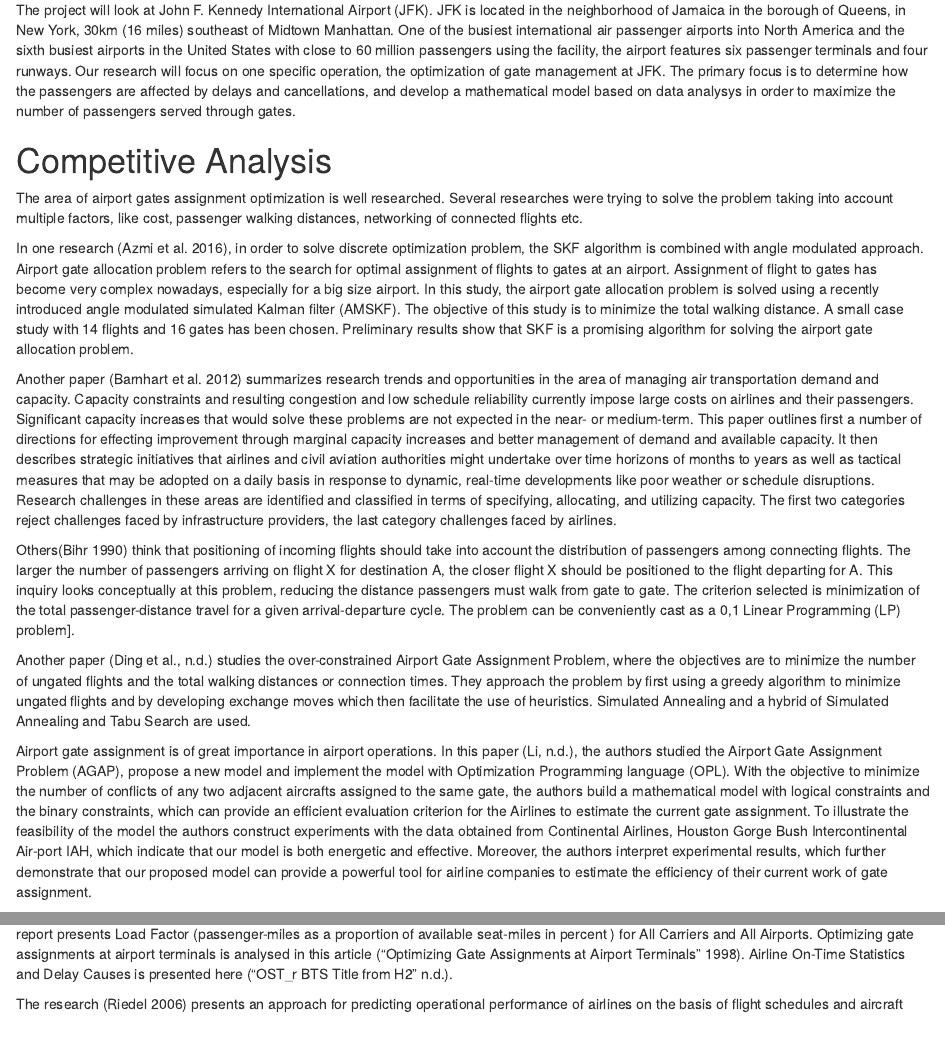
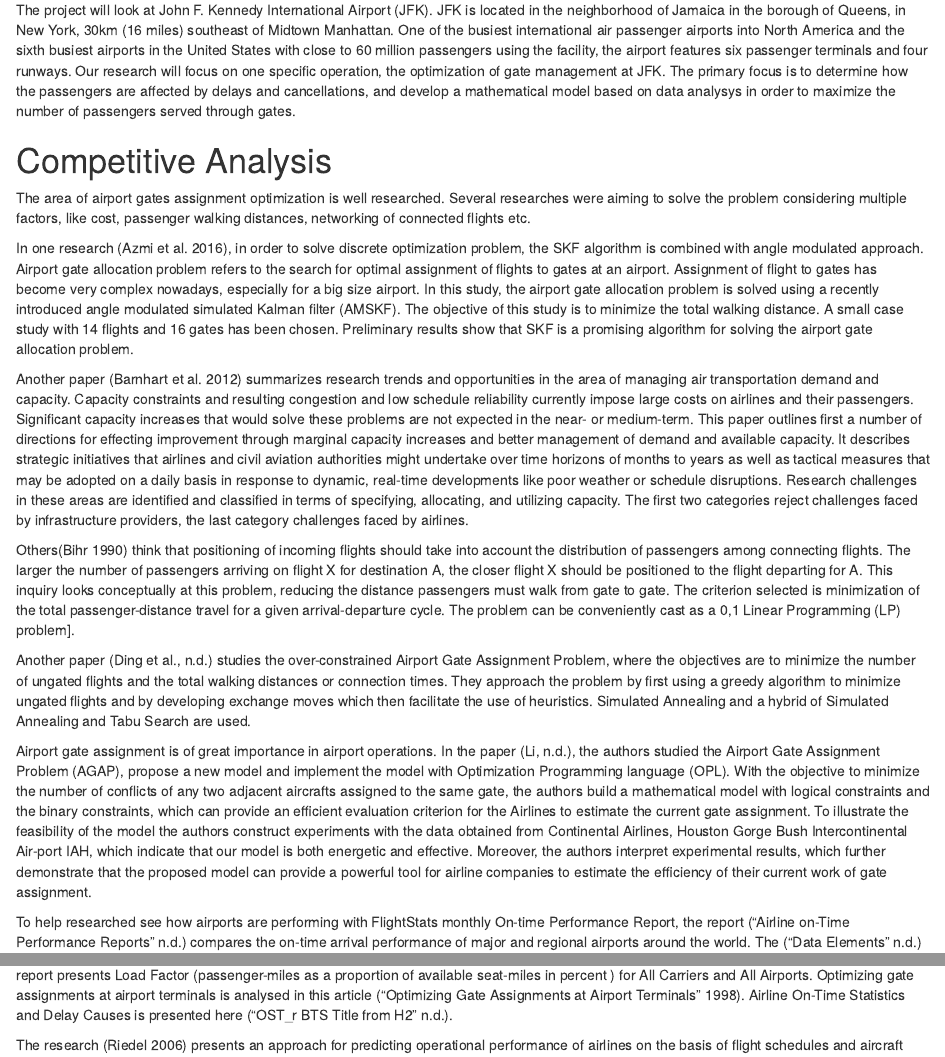
Before and after one commit to ivbsoftware/big-data-final, an R Markdown document (docs/rmd/final-project-group1.rmd): the page in a window 1100 px wide, from 940 px down, and a second part further down, joined at a grey line. Rendered offline with R 4.5, knitr and Pandoc, with nearby package versions; some code elsewhere in the file could not run offline.

Commit message:
updated competitive analysis
minimal changes

```diff
--- a/docs/rmd/final-project-group1.rmd
+++ b/docs/rmd/final-project-group1.rmd
@@ -55,19 +55,19 @@ Airplanes are parked at gates (in the apron) and where passengers wait to board
 The project will look at John F. Kennedy International Airport (JFK).  JFK is located in the neighborhood of Jamaica in the borough of Queens, in New York, 30km (16 miles) southeast of Midtown Manhattan. One of the busiest international air passenger airports into North America and the sixth busiest airports in the United States with close to 60 million passengers using the facility, the airport features six passenger terminals and four runways. Our research will focus on one specific operation, the optimization of gate management at JFK. The primary focus is to determine how the passengers are affected by delays and cancellations, and develop a mathematical model based on data analysys in order to maximize the number of passengers served through gates.
 
 # Competitive Analysis
-The area of airport gates assignment optimization is well researched. Several researches were trying to solve the problem taking into account multiple factors, like cost, passenger walking distances, networking of connected flights etc.
+The area of airport gates assignment optimization is well researched. Several researches were aiming to solve the problem considering multiple factors, like cost, passenger walking distances, networking of connected flights etc.
 
 In one research [@azmi_solving_2016], in order to solve discrete optimization problem, the SKF algorithm is combined with angle modulated approach. Airport gate allocation problem refers to the search for optimal assignment of flights to gates at an airport. Assignment of flight to gates has become very complex nowadays, especially for a big size airport. In this study, the airport gate allocation problem is solved using a recently introduced angle modulated simulated Kalman filter (AMSKF). The objective of this study is to minimize the total walking distance. A small case study with 14 flights and 16 gates has been chosen. Preliminary results show that SKF is a promising algorithm for solving the airport gate allocation problem.
 
-Another paper [@barnhart_demand_2012] summarizes research trends and opportunities in the area of managing air transportation demand and capacity. Capacity constraints and resulting congestion and low schedule reliability currently impose large costs on airlines and their passengers. Significant capacity increases that would solve these problems are not expected in the near- or medium-term. This paper outlines first a number of directions for effecting improvement through marginal capacity increases and better management of demand and available capacity. It then describes strategic initiatives that airlines and civil aviation authorities might undertake over time horizons of months to years as well as tactical measures that may be adopted on a daily basis in response to dynamic, real-time developments like poor weather or schedule disruptions. Research challenges in these areas are identified and classified in terms of specifying, allocating, and utilizing capacity. The first two categories reject challenges faced by infrastructure providers, the last category challenges faced by airlines.
+Another paper [@barnhart_demand_2012] summarizes research trends and opportunities in the area of managing air transportation demand and capacity. Capacity constraints and resulting congestion and low schedule reliability currently impose large costs on airlines and their passengers. Significant capacity increases that would solve these problems are not expected in the near- or medium-term. This paper outlines first a number of directions for effecting improvement through marginal capacity increases and better management of demand and available capacity. It describes strategic initiatives that airlines and civil aviation authorities might undertake over time horizons of months to years as well as tactical measures that may be adopted on a daily basis in response to dynamic, real-time developments like poor weather or schedule disruptions. Research challenges in these areas are identified and classified in terms of specifying, allocating, and utilizing capacity. The first two categories reject challenges faced by infrastructure providers, the last category challenges faced by airlines.
 
 Others[@bihr_conceptual_1990] think that positioning of incoming flights should take into account the distribution of passengers among connecting flights. The larger the number of passengers arriving on flight X for destination A, the closer flight X should be positioned to the flight departing for A. This inquiry looks conceptually at this problem, reducing the distance passengers must walk from gate to gate. The criterion selected is minimization of the total passenger-distance travel for a given arrival-departure cycle. The problem can be conveniently cast as a 0,1 Linear Programming (LP) problem].
 
 Another paper [@ding_airport_nodate] studies the over-constrained Airport Gate Assignment Problem, where the objectives are to minimize the number of ungated flights and the total walking distances or connection times. They approach the problem by first using a greedy algorithm to minimize ungated flights and by developing exchange moves which then facilitate the use of heuristics. Simulated Annealing and a hybrid of Simulated Annealing and Tabu Search are used.
 
-Airport gate assignment is of great importance in airport operations. In this paper [@li_airport_nodate], the authors studied the Airport Gate Assignment Problem (AGAP), propose a new model and implement the model with Optimization Programming language (OPL). With the objective to minimize the number of conflicts of any two adjacent aircrafts assigned to the same gate, the authors build a mathematical model with logical constraints and the binary constraints, which can provide an efficient evaluation criterion for the Airlines to estimate the current gate assignment. To illustrate the feasibility of the model the authors construct experiments with the data obtained from Continental Airlines, Houston Gorge Bush Intercontinental Air-port IAH, which indicate that our model is both energetic and effective. Moreover, the authors interpret experimental results, which further demonstrate that our proposed model can provide a powerful tool for airline companies to estimate the efficiency of their current work of gate assignment.
+Airport gate assignment is of great importance in airport operations. In the paper [@li_airport_nodate], the authors studied the Airport Gate Assignment Problem (AGAP), propose a new model and implement the model with Optimization Programming language (OPL). With the objective to minimize the number of conflicts of any two adjacent aircrafts assigned to the same gate, the authors build a mathematical model with logical constraints and the binary constraints, which can provide an efficient evaluation criterion for the Airlines to estimate the current gate assignment. To illustrate the feasibility of the model the authors construct experiments with the data obtained from Continental Airlines, Houston Gorge Bush Intercontinental Air-port IAH, which indicate that our model is both energetic and effective. Moreover, the authors interpret experimental results, which further demonstrate that the proposed model can provide a powerful tool for airline companies to estimate the efficiency of their current work of gate assignment.
 
-To help researched see how your airport is performing with FlightStats monthly On-time Performance Report, this report [@noauthor_airline_nodate] compares the on-time arrival performance of major and regional airports around the world.
+To help researched see how airports are performing with FlightStats monthly On-time Performance Report, the report [@noauthor_airline_nodate] compares the on-time arrival performance of major and regional airports around the world.
 The [@noauthor_data_nodate] report presents Load Factor (passenger-miles as a proportion of available seat-miles in percent ) for All Carriers and All Airports. Optimizing gate assignments at airport terminals is analysed in this article [@noauthor_optimizing_1998]. Airline On-Time Statistics and Delay Causes is presented here [@noauthor_ost_r_nodate].
 
 The research [@riedel_approach_2006] presents an approach for predicting operational performance of airlines on the basis of flight schedules and aircraft assignments. The methodology uses aggregate measures of properties of aircraft assignments, called Aircraft Assignment Key Performance Indicators (KPIs), and aims to find correlations between them and the operational performance of the airline. A simulation experiment is prepared to gather a large set of data points for analysis. A motivation is given for the use of control theoretic approaches in airline operations to utilize the KPIs as a basis for initial planning and corrective actions.
```
